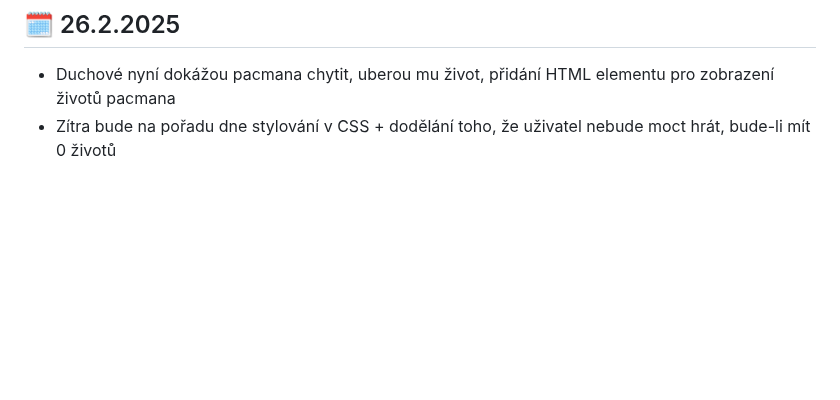
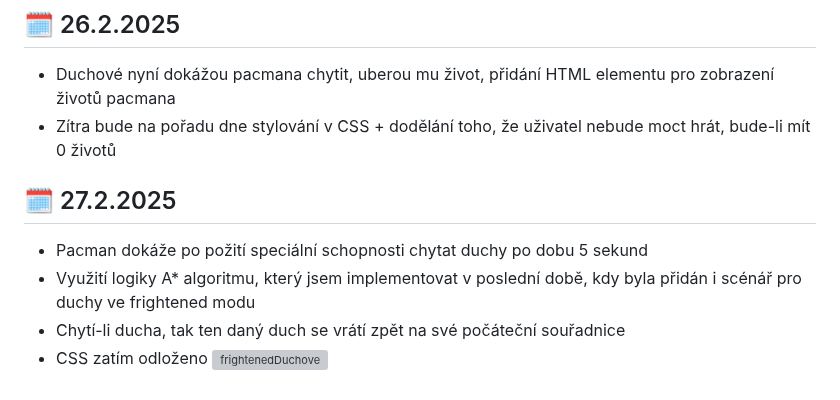
Before and after one commit to ondrejfila6969/Pacman---rocnikova-prace, a Markdown page: README.md, the part around the change. Drawn GitHub-style; blank space fills up the shorter version; grey boxes are pictures that could not be loaded.

```diff
--- a/README.md
+++ b/README.md
@@ -116,3 +116,10 @@ P.S. Jestli v následující době dojde k jakémukoliv problému, tak na to ře
 ## 🗓️ 26.2.2025
 - Duchové nyní dokážou pacmana chytit, uberou mu život, přidání HTML elementu pro zobrazení životů pacmana
 - Zítra bude na pořadu dne stylování v CSS + dodělání toho, že uživatel nebude moct hrát, bude-li mít 0 životů
+
+## 🗓️ 27.2.2025
+- Pacman dokáže po požití speciální schopnosti chytat duchy po dobu 5 sekund
+- Využití logiky A* algoritmu, který jsem implementovat v poslední době, kdy byla přidán i scénář pro duchy ve frightened modu
+- Chytí-li ducha, tak ten daný duch se vrátí zpět na své počáteční souřadnice
+- CSS zatím odloženo
+![frightenedDuchove](https://github.com/user-attachments/assets/8849f95d-6d69-4a13-a215-b084a68c244e)
```
